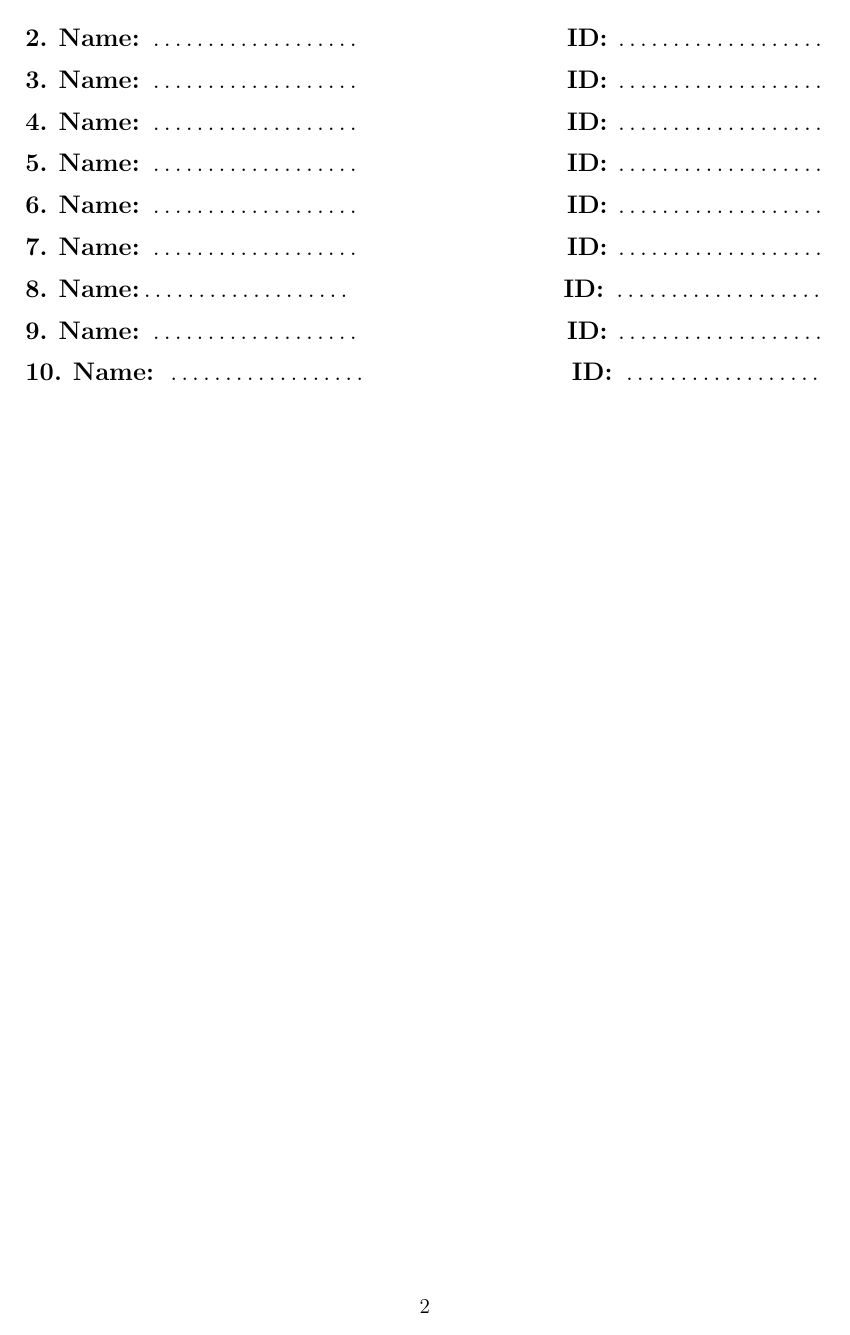
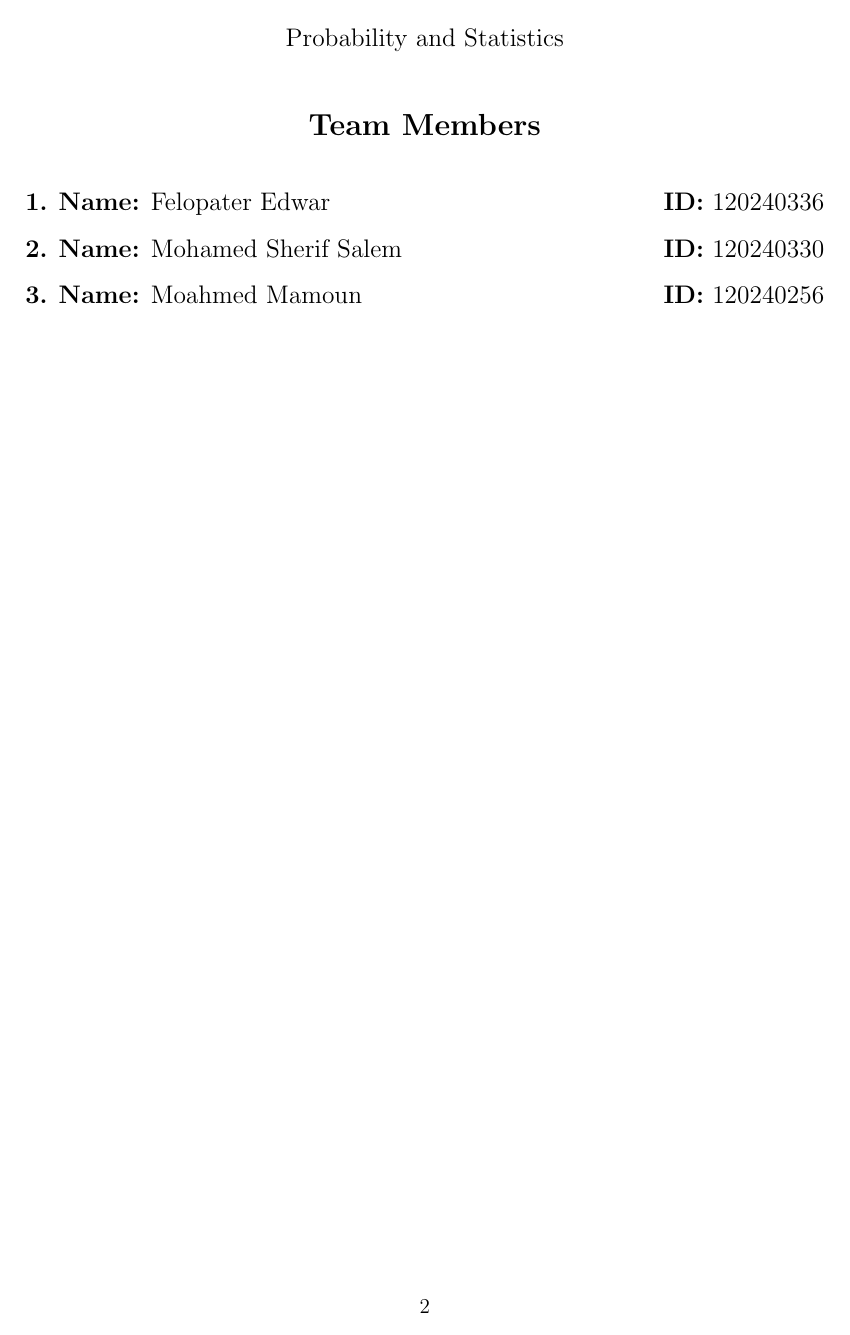
Before and after one commit to engfelopater/F1-Ground-Effect-CFD, a LaTeX document (Code/main.tex): page 2 of 39. Compiled offline with pdfLaTeX.

Commit message:
Update main.tex

```diff
--- a/Code/main.tex
+++ b/Code/main.tex
@@ -93,41 +93,17 @@
 
 \textbf{1.} \textbf{Name:} Felopater Edwar \hfill \textbf{ID:} 120240336
 
-\vspace{0.2cm}
-
-\textbf{2.} \textbf{Name:} \dotfill \hfill \textbf{ID:} \dotfill
-
-\vspace{0.2cm}
-
-\textbf{3.} \textbf{Name:} \dotfill \hfill \textbf{ID:} \dotfill
-
-\vspace{0.2cm}
-
-\textbf{4.} \textbf{Name:} \dotfill \hfill \textbf{ID:} \dotfill
-
-\vspace{0.2cm}
-
-\textbf{5.} \textbf{Name:} \dotfill \hfill \textbf{ID:} \dotfill
-
-\vspace{0.2cm}
-
-\textbf{6.} \textbf{Name:} \dotfill \hfill \textbf{ID:} \dotfill
-
-\vspace{0.2cm}
-
-\textbf{7.} \textbf{Name:} \dotfill \hfill \textbf{ID:} \dotfill
-
-\vspace{0.2cm}
-
-\textbf{8.} \textbf{Name:}\dotfill \hfill \textbf{ID:} \dotfill
-
-\vspace{0.2cm}
-
-\textbf{9.} \textbf{Name:} \dotfill \hfill \textbf{ID:} \dotfill
-
-\vspace{0.2cm}
-
-\textbf{10.} \textbf{Name:} \dotfill \hfill \textbf{ID:} \dotfill
+\vspace{0.3cm}
+
+\textbf{2.} \textbf{Name:} Mohamed Sherif Salem\hfill \textbf{ID:} 120240330
+
+\vspace{0.3cm}
+
+\textbf{3.} \textbf{Name:} Moahmed Mamoun \hfill \textbf{ID:} 120240256
+
+
+\vspace{0.3cm}
+
 
 \end{flushleft}
 
```
Also changed, not shown: Code/main.tex (2 more changed lines).
